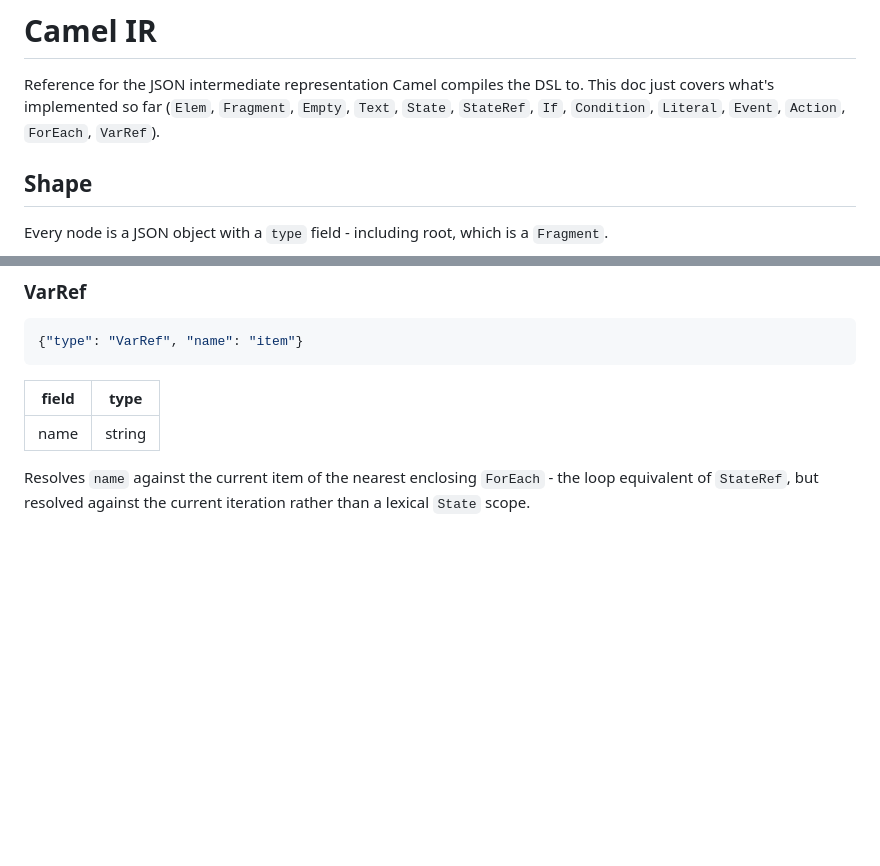
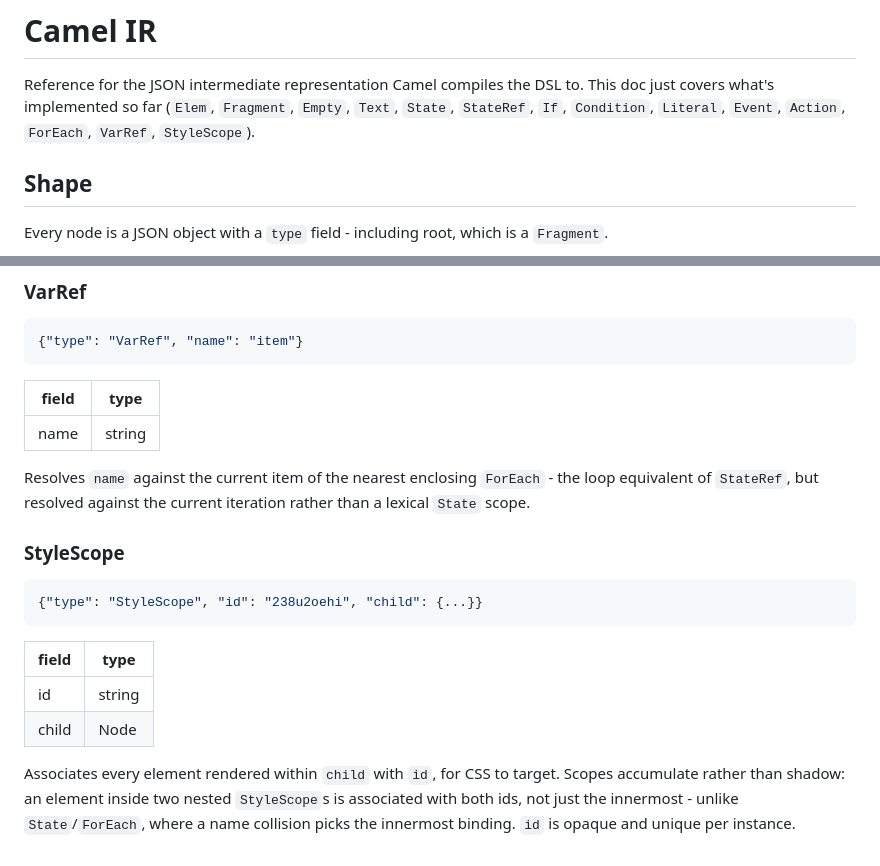
Before and after one commit to fidzod/camel, a Markdown page: docs/ir.md, 2 parts joined by grey strips. GitHub-like rendering; blank space fills up the shorter version.

````diff
--- a/docs/ir.md
+++ b/docs/ir.md
@@ -3,7 +3,7 @@
 Reference for the JSON intermediate representation Camel compiles the DSL to.
 This doc just covers what's implemented so far (`Elem`, `Fragment`, `Empty`,
 `Text`, `State`, `StateRef`, `If`, `Condition`, `Literal`, `Event`, `Action`,
-`ForEach`, `VarRef`).
+`ForEach`, `VarRef`, `StyleScope`).
 
 ## Shape
 
@@ -256,3 +256,20 @@ more than the IR can actually represent.
 Resolves `name` against the current item of the nearest enclosing
 `ForEach` - the loop equivalent of `StateRef`, but resolved against the
 current iteration rather than a lexical `State` scope.
+
+### StyleScope
+
+```json
+{"type": "StyleScope", "id": "238u2oehi", "child": {...}}
+```
+
+| field | type   |
+|-------|--------|
+| id    | string |
+| child | Node   |
+
+Associates every element rendered within `child` with `id`, for CSS to
+target. Scopes accumulate rather than shadow: an element inside two
+nested `StyleScope`s is associated with both ids, not just the
+innermost - unlike `State`/`ForEach`, where a name collision picks the
+innermost binding. `id` is opaque and unique per instance.
````
Also changed, not shown: docs/dsl.md (+17 -0 lines).
